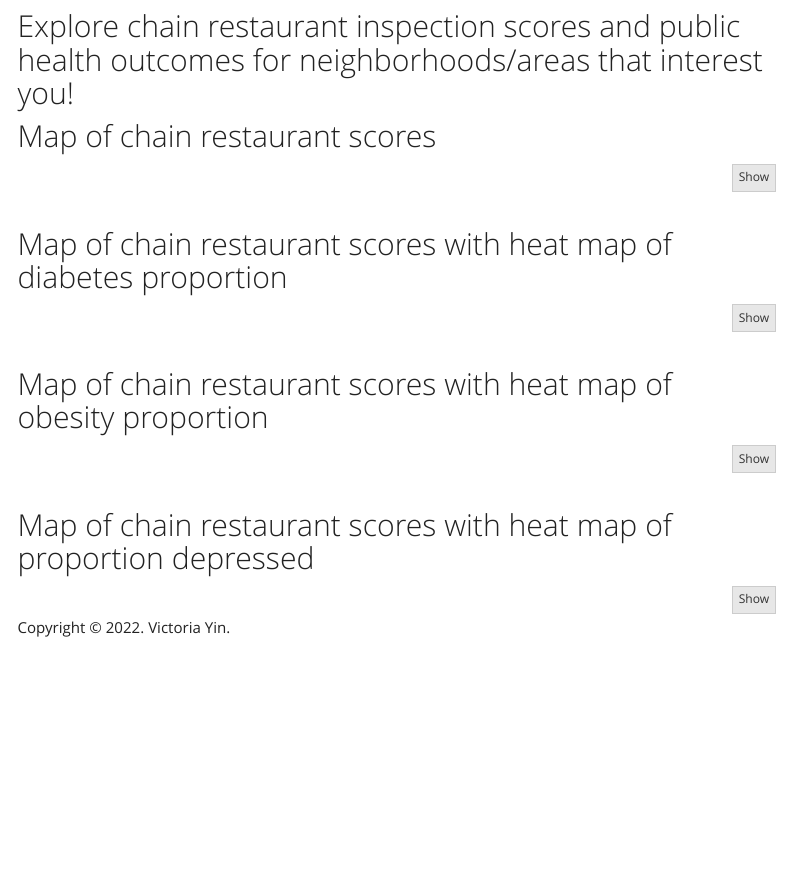
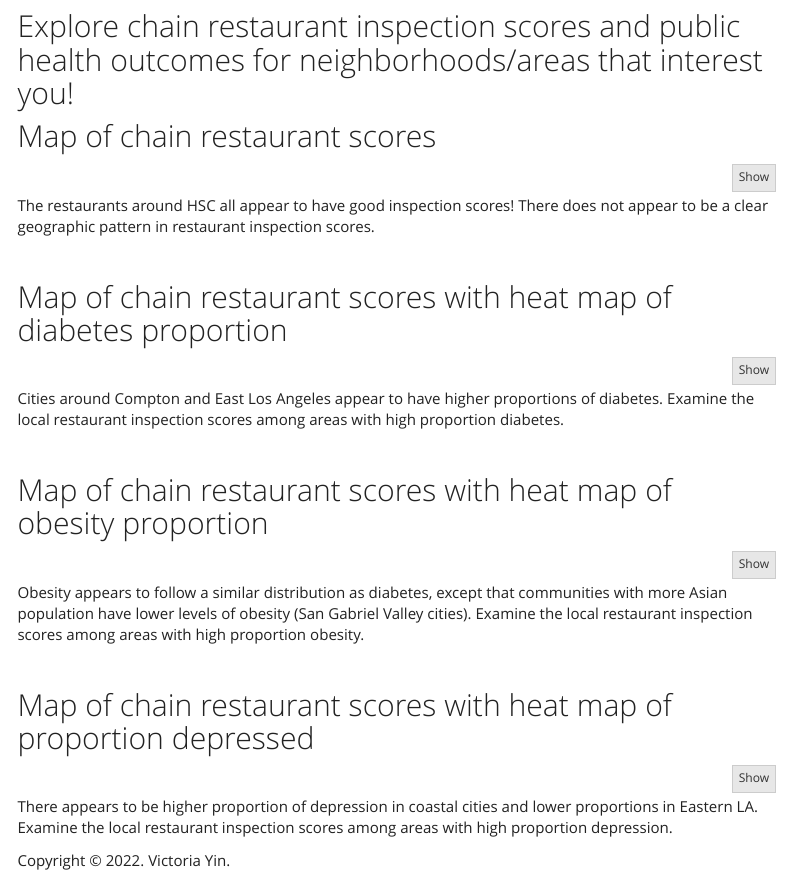
Before and after one commit to v-yin/PM566-FinalProject, an R Markdown document (HW5.Rmd): the page in a window 1100 px wide, from 150 px down. Rendered offline with R 4.5, knitr and Pandoc, with nearby package versions; the code chunks are not run, so their results and figures are left out; a font, style sheet, LaTeX package, included part or bibliography that could not be used is replaced or left out; menus at the side of the page are left out.

Commit message:
Submitting Final Project https://github.com/USCbiostats/PM566/issues/67

````diff
--- a/HW5.Rmd
+++ b/HW5.Rmd
@@ -239,6 +239,8 @@ Depmap <- leaflet(lamap) %>% addTiles() %>%
 ```{r echo=TRUE}
 scoremap
 ```
+The restaurants around HSC all appear to have good inspection scores! There does not appear to be a clear geographic pattern in restaurant inspection scores.
+
 <br>
 
 ## Map of chain restaurant scores with heat map of diabetes proportion
@@ -246,7 +248,7 @@ scoremap
 ```{r}
 DMmap
 ```
-
+Cities around Compton and East Los Angeles appear to have higher proportions of diabetes. Examine the local restaurant inspection scores among areas with high proportion diabetes.
 
 <br>
 
@@ -255,7 +257,7 @@ DMmap
 ```{r}
 Obmap
 ```
-
+Obesity appears to follow a similar distribution as diabetes, except that communities with more Asian population have lower levels of obesity (San Gabriel Valley cities). Examine the local restaurant inspection scores among areas with high proportion obesity.
 
 <br>
 
@@ -264,3 +266,4 @@ Obmap
 ```{r}
 Depmap
 ```
+There appears to be higher proportion of depression in coastal cities and lower proportions in Eastern LA. Examine the local restaurant inspection scores among areas with high proportion depression.
````
Also changed, not shown: index.Rmd (+1 -1 lines), data/README.md, index.html.
